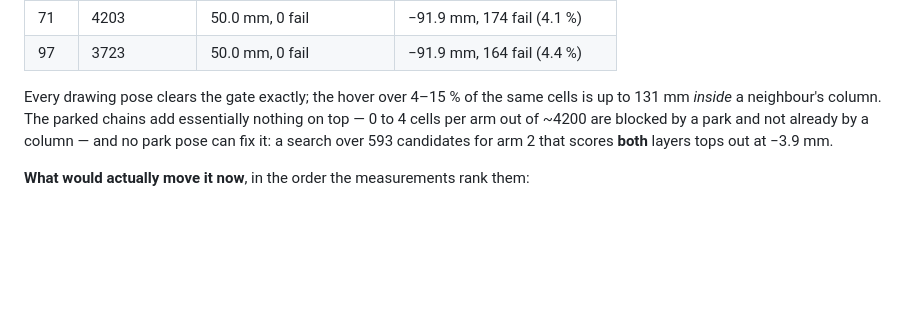
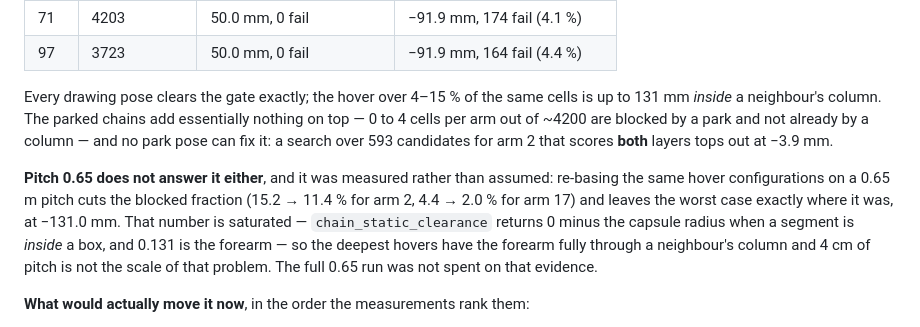
Before and after one commit to wernerpe/aris_smoketest, a Markdown page: README.md, the part around the change. Rendered like a GitHub page; blank space fills up the shorter version.

Commit message:
Pitch 0.65 thins the blocked hovers and does not clear them
Measured rather than assumed, and cheaply: the same certified hover
configurations, the arm and its neighbours re-based at each pitch, against the
neighbours' column boxes.

    arm   pitch 0.61                  pitch 0.65
      2   -131.0 mm  564 (15.2 %)     -131.0 mm  424 (11.4 %)
     13   -131.0 mm  558 (14.9 %)     -131.0 mm  424 (11.3 %)
     17    -91.9 mm  165 ( 4.4 %)      -86.0 mm   76 ( 2.0 %)
     31   -131.0 mm  560 (13.3 %)     -131.0 mm  424 (10.1 %)
     71    -91.9 mm  174 ( 4.1 %)      -86.0 mm   80 ( 1.9 %)
     97    -91.9 mm  164 ( 4.4 %)      -86.0 mm   77 ( 2.1 %)

A quarter to a half of the blocked cells come back and the WORST case does not
move at all: -131.0 mm is saturated -- `chain_static_clearance` returns 0 less
the capsule radius for a segment INSIDE a box, and 0.131 is the forearm -- so
the deepest hovers have a forearm fully through a neighbour's column, which 4 cm
of pitch is not the scale of.  The second full run at 0.65 was not spent against
that evidence; the lift-layer gate is.

Co-Authored-By: Claude Opus 5 <noreply@anthropic.com>
Claude-Session: https://claude.ai/code/session_01TYL3Cueh7sskNU8Uz21h7x

```diff
--- a/README.md
+++ b/README.md
@@ -913,6 +913,15 @@ essentially nothing on top — 0 to 4 cells per arm out of ~4200 are blocked by
 park and not already by a column — and no park pose can fix it: a search over
 593 candidates for arm 2 that scores **both** layers tops out at −3.9 mm.
 
+**Pitch 0.65 does not answer it either**, and it was measured rather than
+assumed: re-basing the same hover configurations on a 0.65 m pitch cuts the
+blocked fraction (15.2 → 11.4 % for arm 2, 4.4 → 2.0 % for arm 17) and leaves
+the worst case exactly where it was, at −131.0 mm.  That number is saturated —
+`chain_static_clearance` returns 0 minus the capsule radius when a segment is
+*inside* a box, and 0.131 is the forearm — so the deepest hovers have the
+forearm fully through a neighbour's column and 4 cm of pitch is not the scale
+of that problem.  The full 0.65 run was not spent on that evidence.
+
 **What would actually move it now**, in the order the measurements rank them:
 1. **Certify the lift layer.**  Gate the hover pose in `atlas.solve_cell`, or
    make `writing.lifted_or_lower` search for a hover that clears the neighbours'
```
